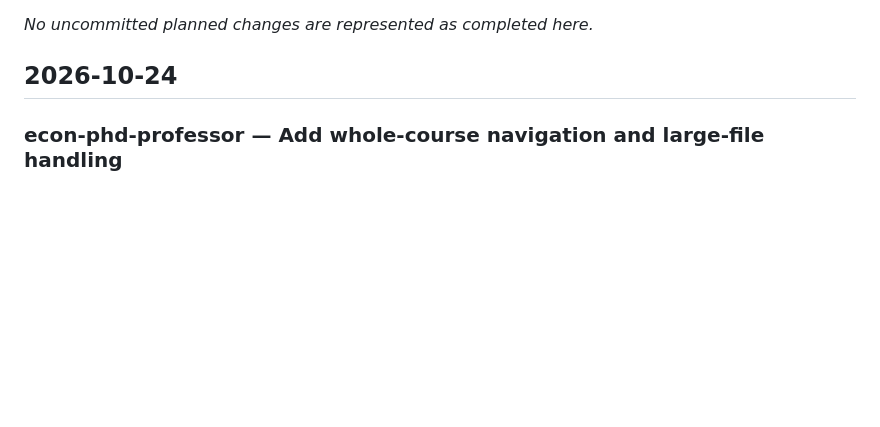
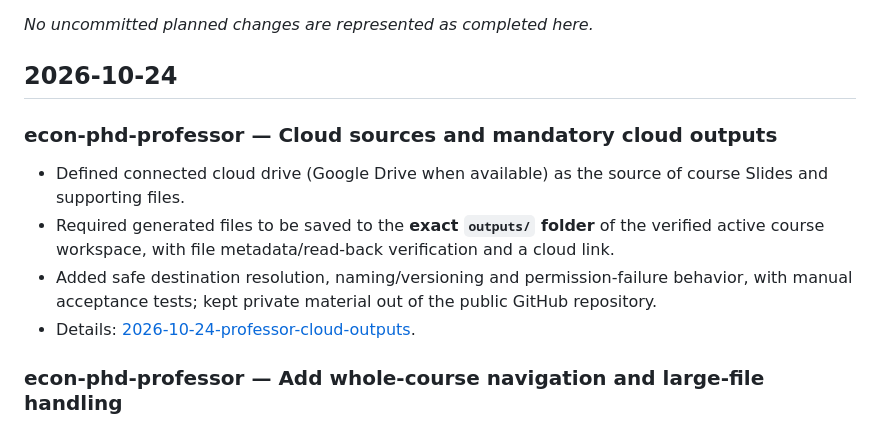
Before and after one commit to ningzhanglab/Econ-Agent-Skills, a Markdown page: CHANGELOG.md, the part around the change. GitHub-like rendering; blank space fills up the shorter version.

Commit message:
docs: add cloud Drive outputs change history to CHANGELOG.md

```diff
--- a/CHANGELOG.md
+++ b/CHANGELOG.md
@@ -7,6 +7,14 @@ A short, chronological summary of meaningful changes to the Econ Agent Skills re
 _No uncommitted planned changes are represented as completed here._
 
 ## 2026-10-24
+
+### econ-phd-professor — Cloud sources and mandatory cloud outputs
+
+- Defined connected cloud drive (Google Drive when available) as the source of course Slides and supporting files.
+- Required generated files to be saved to the **exact `outputs/` folder** of the verified active course workspace, with file metadata/read-back verification and a cloud link.
+- Added safe destination resolution, naming/versioning and permission-failure behavior, with manual acceptance tests; kept private material out of the public GitHub repository.
+- Details: [2026-10-24-professor-cloud-outputs](logs/2026-10-24-professor-cloud-outputs.md).
+
 
 ### econ-phd-professor — Add whole-course navigation and large-file handling
 
```
